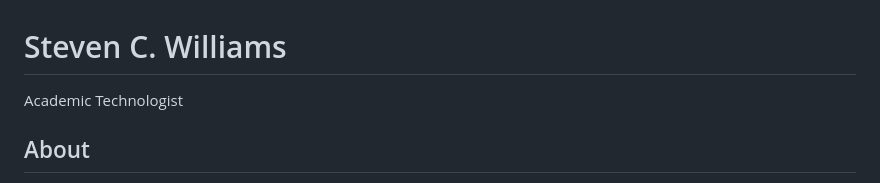
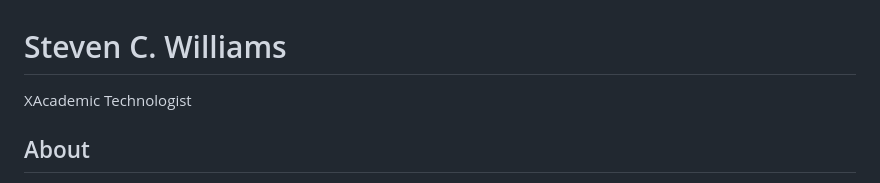
Before and after one commit to stevewil/stevewil.link, a Markdown page: index.md, the part around the change. GitHub-like rendering.

```diff
--- a/index.md
+++ b/index.md
@@ -1,5 +1,5 @@
 # Steven C. Williams
-Academic Technologist
+XAcademic Technologist
 
 ## About
 A scholar, an autodidact, a polyglot, Steven C. Williams has worked extensively and intensively as a technologist in education.
```
